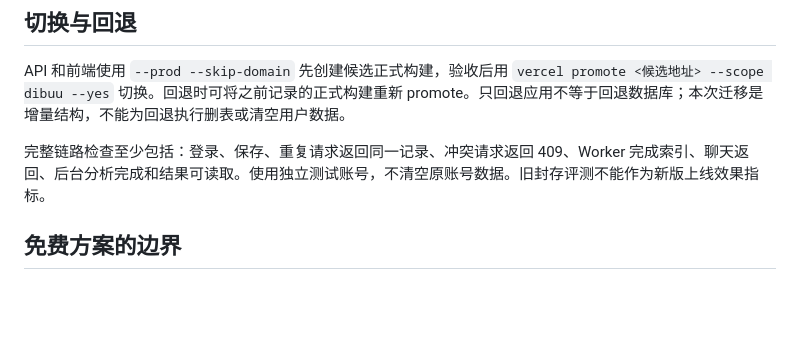
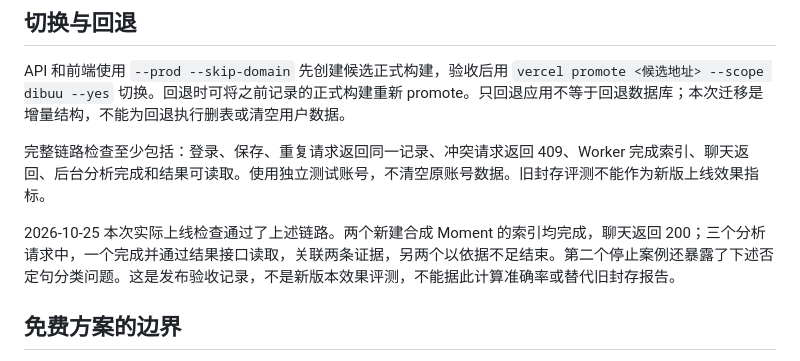
Before and after one commit to Di-Buu/EchoTrace, a Markdown page: deploy/README.md, the part around the change. GitHub-like rendering; blank space fills up the shorter version.

```diff
--- a/deploy/README.md
+++ b/deploy/README.md
@@ -39,6 +39,8 @@ API 和前端使用 `--prod --skip-domain` 先创建候选正式构建，验收
 
 完整链路检查至少包括：登录、保存、重复请求返回同一记录、冲突请求返回 409、Worker 完成索引、聊天返回、后台分析完成和结果可读取。使用独立测试账号，不清空原账号数据。旧封存评测不能作为新版上线效果指标。
 
+2026-10-25 本次实际上线检查通过了上述链路。两个新建合成 Moment 的索引均完成，聊天返回 200；三个分析请求中，一个完成并通过结果接口读取，关联两条证据，另两个以依据不足结束。第二个停止案例还暴露了下述否定句分类问题。这是发布验收记录，不是新版本效果评测，不能据此计算准确率或替代旧封存报告。
+
 ## 免费方案的边界
 
 当前账号使用 Hobby。Vercel Daemons 仍为 Beta，Hobby 每月有 5 Active CPU-hours，额度耗尽会停止后台服务，不会自动购买套餐。模型调用和 Supabase 另受各自额度限制。详见 [官方限制说明](https://vercel.com/docs/daemons/limits)。这不是长期稳定服务的保证。
```
Also changed, not shown: README.md (+1 -1 lines).
